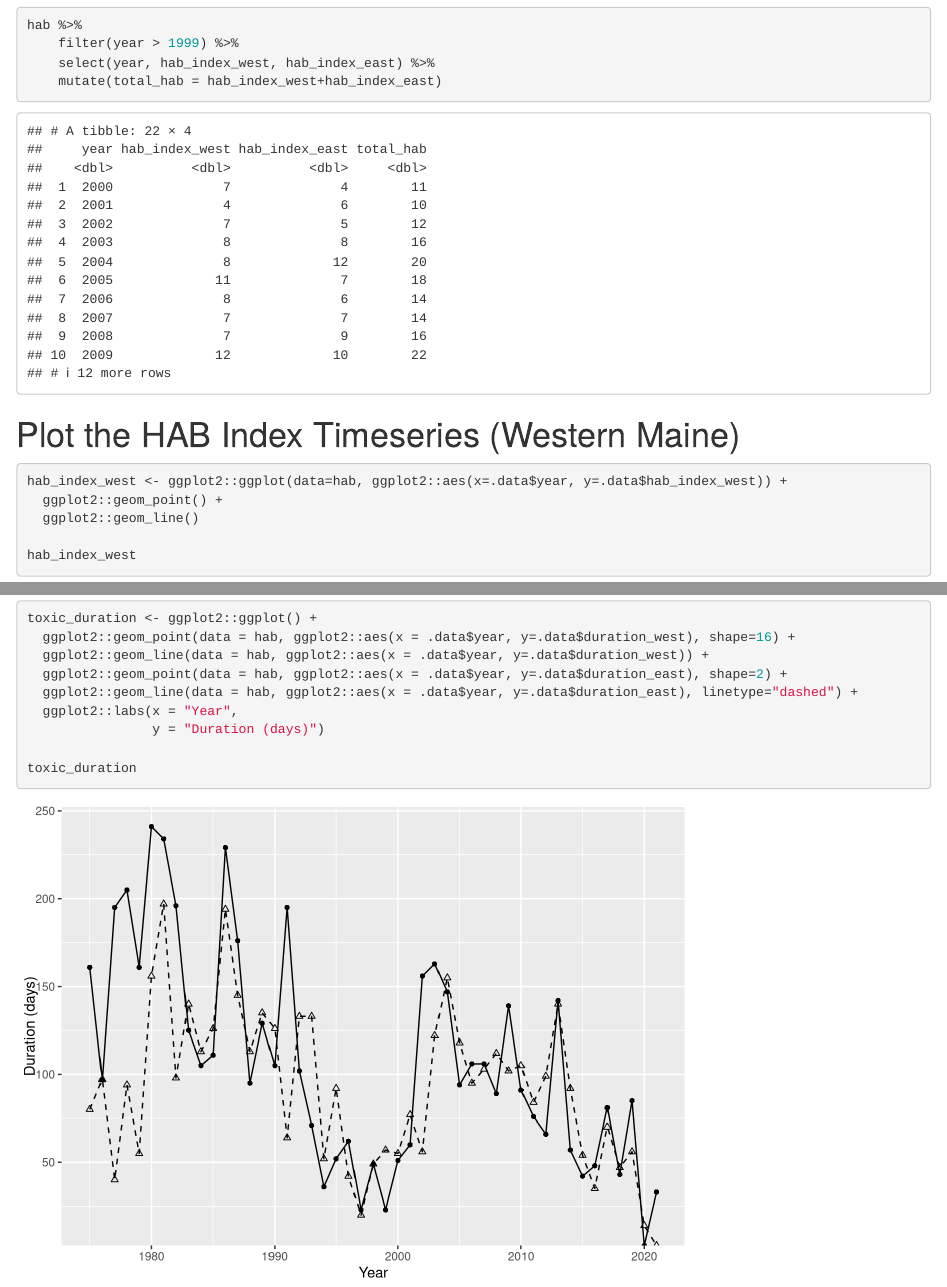
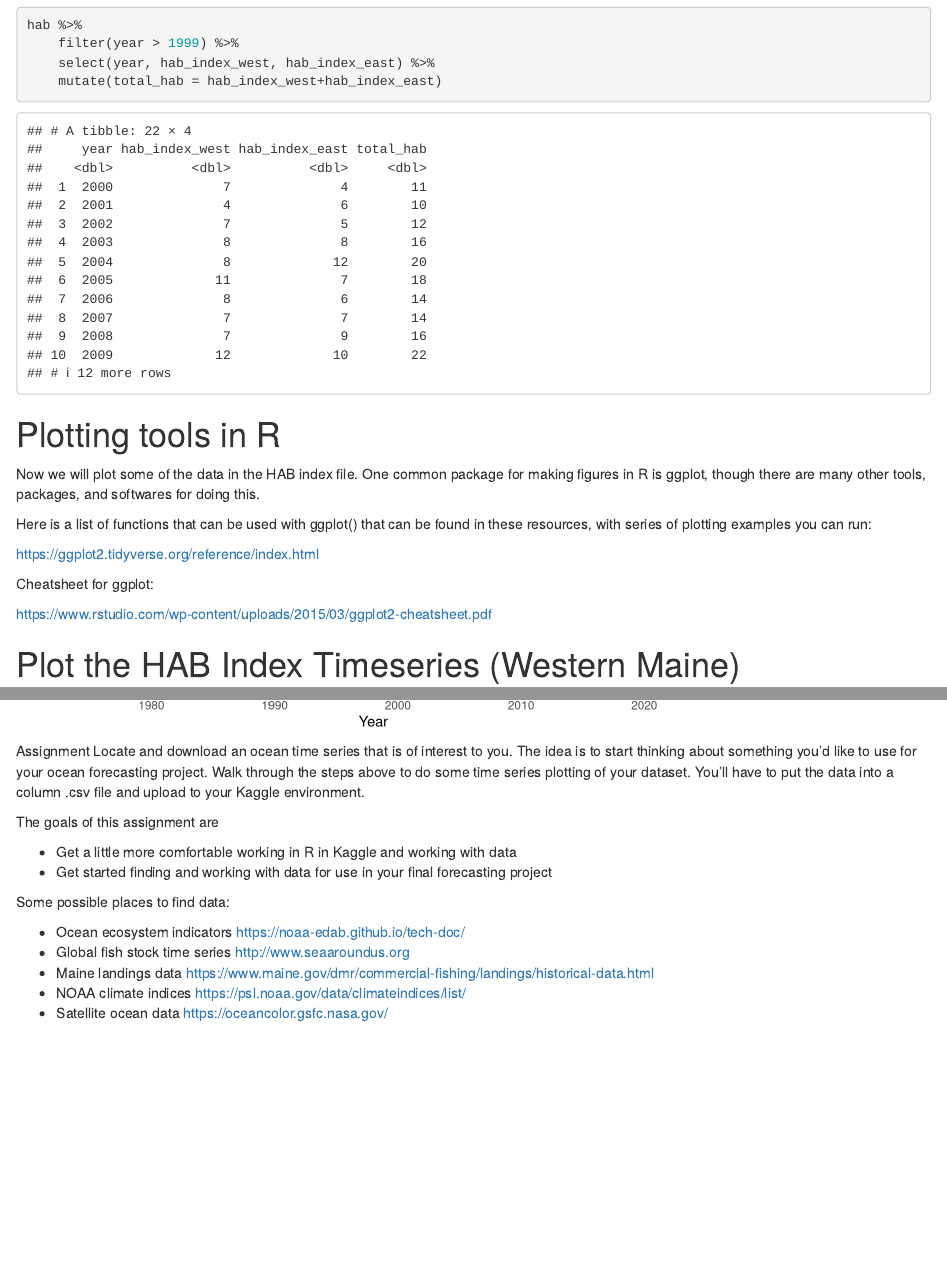
Before and after one commit to SeascapeScience/JanPlan2022, an R Markdown document (tutorials/01_exploring_the_hab_index.Rmd): the page in a window 1100 px wide, from 3550 px down before the commit and from 3750 px down after it, so that both start at the same text, and a second part further down, joined at a grey line. Rendered offline with R 4.5, knitr and Pandoc, with nearby package versions.

Commit message:
More updates to tutorial 1

````diff
--- a/tutorials/exploring_the_hab_index.Rmd
+++ b/tutorials/01_exploring_the_hab_index.Rmd
@@ -93,6 +102,19 @@ hab %>%
     mutate(total_hab = hab_index_west+hab_index_east)
 
 ```
+
+# Plotting tools in R
+Now we will plot some of the data in the HAB index file. One common package for making figures in R is ggplot, though there are many other tools, packages, and softwares for doing this.
+
+Here is a list of functions that can be used with ggplot() that can be found in these resources, with series of plotting examples you can run:
+
+https://ggplot2.tidyverse.org/reference/index.html
+
+Cheatsheet for ggplot:
+
+https://www.rstudio.com/wp-content/uploads/2015/03/ggplot2-cheatsheet.pdf
+
+
 
 # Plot the HAB Index Timeseries (Western Maine)
 
@@ -167,3 +189,21 @@ toxic_duration <- ggplot2::ggplot() +
 
 toxic_duration
 ```
+
+
+
+Assignment
+Locate and download an ocean time series that is of interest to you. The idea is to start thinking about something you'd like to use for your ocean forecasting project. Walk through the steps above to do some time series plotting of your dataset. You'll have to put the data into a column .csv file and upload to your Kaggle environment.
+
+The goals of this assignment are
+
+* Get a little more comfortable working in R in Kaggle and working with data
+* Get started finding and working with data for use in your final forecasting project
+
+Some possible places to find data:
+
+* Ocean ecosystem indicators https://noaa-edab.github.io/tech-doc/
+* Global fish stock time series http://www.seaaroundus.org
+* Maine landings data https://www.maine.gov/dmr/commercial-fishing/landings/historical-data.html
+* NOAA climate indices https://psl.noaa.gov/data/climateindices/list/
+* Satellite ocean data https://oceancolor.gsfc.nasa.gov/
````
Also changed, not shown: tutorials/01_exploring_the_hab_index.html, tutorials/01_exploring_the_hab_index.Rmd (9 more changed lines).
